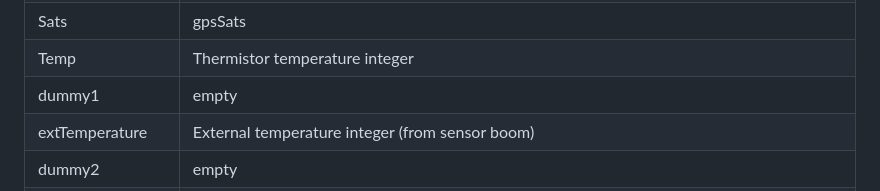
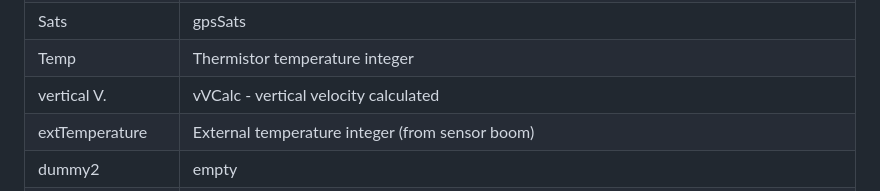
Before and after one commit to Nevvman18/rs41-nfw, a Markdown page: fw/OPERATION_MANUAL.md, the part around the change. Rendered like a GitHub page.

Commit message:
v30 operation manual fixes

```diff
--- a/fw/OPERATION_MANUAL.md
+++ b/fw/OPERATION_MANUAL.md
@@ -386,7 +386,7 @@ This project uses Horus v2 binary format, with 32 byte message length. This tabl
 | vBat             	| Battery voltage, interpreted there as an uint8 value from 0-255 (real 0-5V), mapped in the code. 	|
 | Sats             	| gpsSats                                                                                          	|
 | Temp             	| Thermistor temperature integer                                                 	                  |
-| dummy1 	          | empty                                                          	                                  |
+| vertical V.       | vVCalc - vertical velocity calculated                          	                                  |
 | extTemperature   	| External temperature integer (from sensor boom)                                         	        |
 | dummy2           	| empty                                           	                                                |
 | dummy4           	| empty                                          	                                                  |
```
